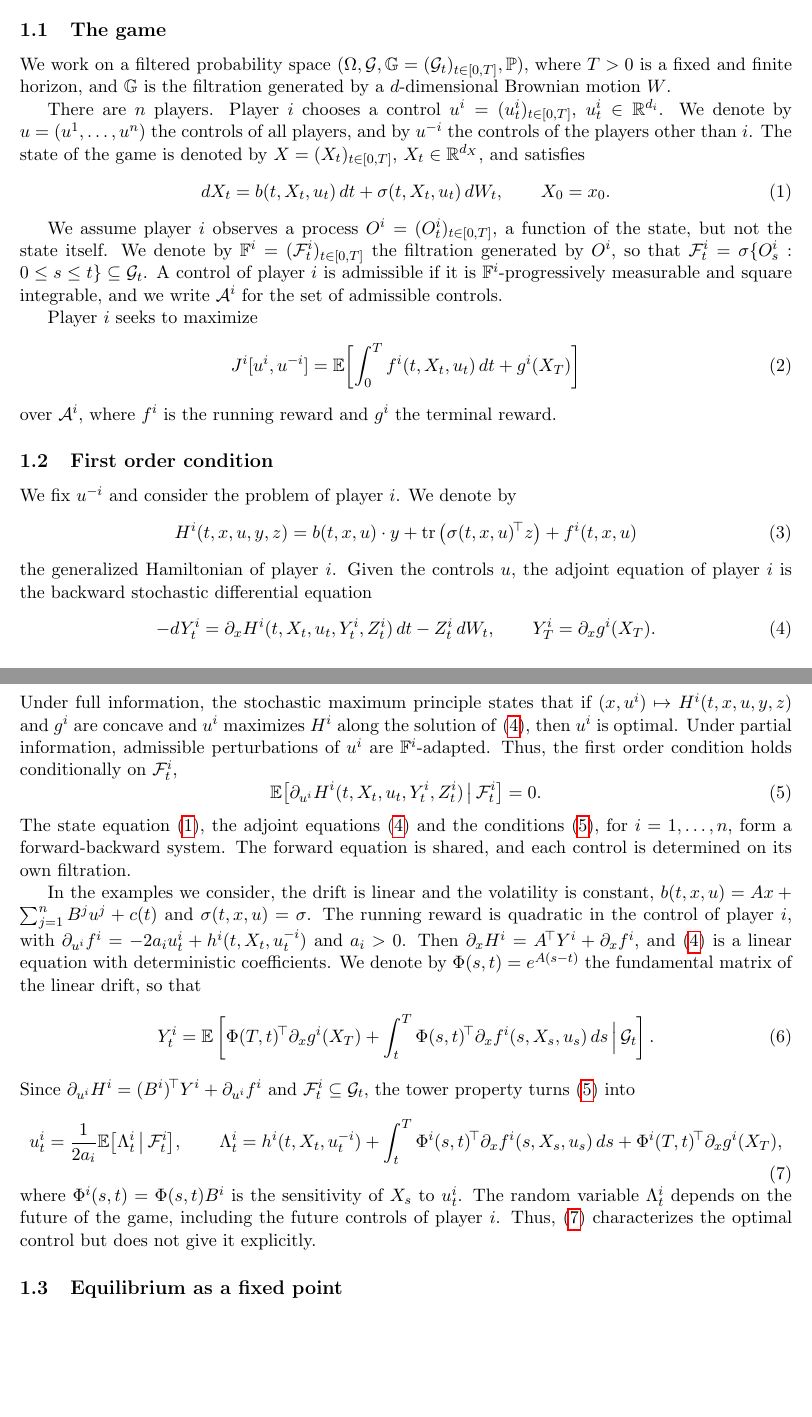
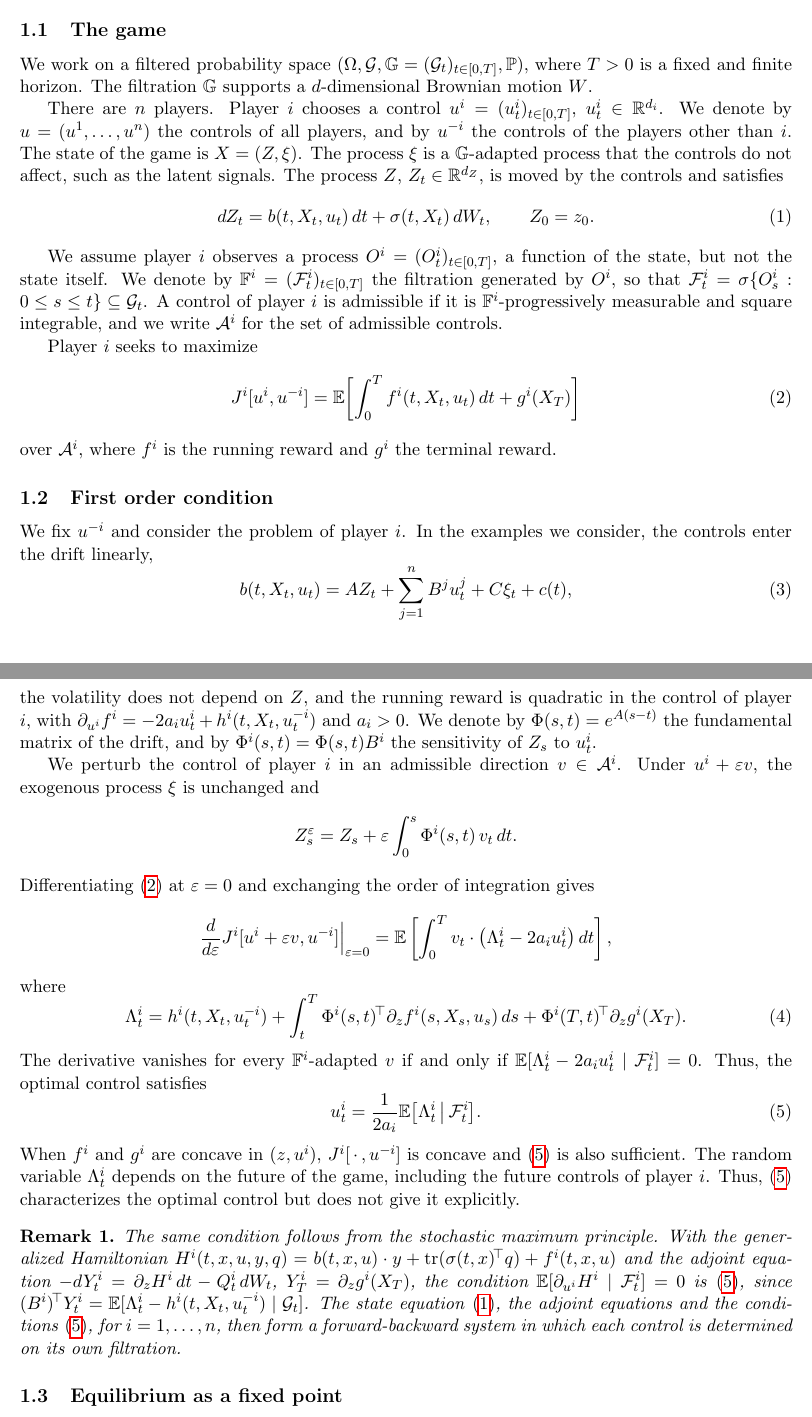
Before and after one commit to bilalhusain126/partial-info-games, a LaTeX document (notes/method.tex): two parts of pages 1 and 2 of 4, joined at a grey line, cut so that both start at the same text, the shorter picture padded with empty space. Compiled offline with pdfLaTeX.

Commit message:
Method note: first order condition by variation; maximum principle as a remark; state split into controlled and exogenous parts

```diff
--- a/notes/method.tex
+++ b/notes/method.tex
@@ -31,12 +31,12 @@ In this section, we present a method for stochastic differential games in which
 \subsection{The game}
 \label{sec:game}
 
-We work on a filtered probability space $(\Omega, \G, \mathbb{G} = (\G_t)_{t \in [0,T]}, \pr)$, where $T > 0$ is a fixed and finite horizon, and $\mathbb{G}$ is the filtration generated by a $d$-dimensional Brownian motion $W$.
+We work on a filtered probability space $(\Omega, \G, \mathbb{G} = (\G_t)_{t \in [0,T]}, \pr)$, where $T > 0$ is a fixed and finite horizon. The filtration $\mathbb{G}$ supports a $d$-dimensional Brownian motion $W$.
 
-There are $n$ players. Player $i$ chooses a control $u^i = (u^i_t)_{t \in [0,T]}$, $u^i_t \in \R^{d_i}$. We denote by $u = (u^1, \dots, u^n)$ the controls of all players, and by $u^{-i}$ the controls of the players other than $i$. The state of the game is denoted by $X = (X_t)_{t \in [0,T]}$, $X_t \in \R^{d_X}$, and satisfies
+There are $n$ players. Player $i$ chooses a control $u^i = (u^i_t)_{t \in [0,T]}$, $u^i_t \in \R^{d_i}$. We denote by $u = (u^1, \dots, u^n)$ the controls of all players, and by $u^{-i}$ the controls of the players other than $i$. The state of the game is $X = (Z, \xi)$. The process $\xi$ is a $\mathbb{G}$-adapted process that the controls do not affect, such as the latent signals. The process $Z$, $Z_t \in \R^{d_Z}$, is moved by the controls and satisfies
 \begin{equation}
   \label{eq:state}
-  dX_t = b(t, X_t, u_t) \, dt + \sigma(t, X_t, u_t) \, dW_t , \qquad X_0 = x_0 .
+  dZ_t = b(t, X_t, u_t) \, dt + \sigma(t, X_t) \, dW_t , \qquad Z_0 = z_0 .
 \end{equation}
 
 We assume player $i$ observes a process $O^i = (O^i_t)_{t \in [0,T]}$, a function of the state, but not the state itself. We denote by $\mathbb{F}^i = (\F^i_t)_{t \in [0,T]}$ the filtration generated by $O^i$, so that $\F^i_t = \sigma\{O^i_s : 0 \le s \le t\} \subseteq \G_t$. A control of player $i$ is admissible if it is $\mathbb{F}^i$-progressively measurable and square integrable, and we write $\mathcal{A}^i$ for the set of admissible controls.
@@ -51,35 +51,37 @@ over $\mathcal{A}^i$, where $f^i$ is the running reward and $g^i$ the terminal r
 \subsection{First order condition}
 \label{sec:foc}
 
-We fix $u^{-i}$ and consider the problem of player $i$. We denote by
+We fix $u^{-i}$ and consider the problem of player $i$. In the examples we consider, the controls enter the drift linearly,
 \begin{equation}
-  \label{eq:hamiltonian}
-  H^i(t, x, u, y, z) = b(t, x, u) \cdot y + \operatorname{tr}\big(\sigma(t, x, u)\T z\big) + f^i(t, x, u)
+  \label{eq:drift}
+  b(t, X_t, u_t) = A Z_t + \sum_{j=1}^n B^j u^j_t + C \xi_t + c(t) ,
 \end{equation}
-the generalized Hamiltonian of player $i$. Given the controls $u$, the adjoint equation of player $i$ is the backward stochastic differential equation
+the volatility does not depend on $Z$, and the running reward is quadratic in the control of player $i$, with $\partial_{u^i} f^i = - 2 a_i u^i_t + h^i(t, X_t, u^{-i}_t)$ and $a_i > 0$. We denote by $\Phi(s, t) = e^{A(s - t)}$ the fundamental matrix of the drift, and by $\Phi^i(s, t) = \Phi(s, t) B^i$ the sensitivity of $Z_s$ to $u^i_t$.
+
+We perturb the control of player $i$ in an admissible direction $v \in \mathcal{A}^i$. Under $u^i + \varepsilon v$, the exogenous process $\xi$ is unchanged and
+\begin{equation*}
+  Z^\varepsilon_s = Z_s + \varepsilon \int_0^s \Phi^i(s, t) \, v_t \, dt .
+\end{equation*}
+Differentiating \eqref{eq:objective} at $\varepsilon = 0$ and exchanging the order of integration gives
+\begin{equation*}
+  \frac{d}{d\varepsilon} J^i[u^i + \varepsilon v, u^{-i}] \Big|_{\varepsilon = 0}
+  = \E\left[ \int_0^T v_t \cdot \big( \Lambda^i_t - 2 a_i u^i_t \big) \, dt \right] ,
+\end{equation*}
+where
 \begin{equation}
-  \label{eq:adjoint}
-  - dY^i_t = \partial_x H^i(t, X_t, u_t, Y^i_t, Z^i_t) \, dt - Z^i_t \, dW_t , \qquad Y^i_T = \partial_x g^i(X_T) .
+  \label{eq:lambda}
+  \Lambda^i_t = h^i(t, X_t, u^{-i}_t) + \int_t^T \Phi^i(s, t)\T \partial_z f^i(s, X_s, u_s) \, ds + \Phi^i(T, t)\T \partial_z g^i(X_T) .
 \end{equation}
-Under full information, the stochastic maximum principle states that if $(x, u^i) \mapsto H^i(t, x, u, y, z)$ and $g^i$ are concave and $u^i$ maximizes $H^i$ along the solution of \eqref{eq:adjoint}, then $u^i$ is optimal. Under partial information, admissible perturbations of $u^i$ are $\mathbb{F}^i$-adapted. Thus, the first order condition holds conditionally on $\F^i_t$,
-\begin{equation}
-  \label{eq:foc}
-  \E\big[ \partial_{u^i} H^i(t, X_t, u_t, Y^i_t, Z^i_t) \,\big|\, \F^i_t \big] = 0 .
-\end{equation}
-The state equation \eqref{eq:state}, the adjoint equations \eqref{eq:adjoint} and the conditions \eqref{eq:foc}, for $i = 1, \dots, n$, form a forward-backward system. The forward equation is shared, and each control is determined on its own filtration.
-
-In the examples we consider, the drift is linear and the volatility is constant, $b(t, x, u) = A x + \sum_{j=1}^n B^j u^j + c(t)$ and $\sigma(t, x, u) = \sigma$. The running reward is quadratic in the control of player $i$, with $\partial_{u^i} f^i = - 2 a_i u^i_t + h^i(t, X_t, u^{-i}_t)$ and $a_i > 0$. Then $\partial_x H^i = A\T Y^i + \partial_x f^i$, and \eqref{eq:adjoint} is a linear equation with deterministic coefficients. We denote by $\Phi(s, t) = e^{A(s - t)}$ the fundamental matrix of the linear drift, so that
-\begin{equation}
-  \label{eq:adjoint-solution}
-  Y^i_t = \E\left[ \Phi(T, t)\T \partial_x g^i(X_T) + \int_t^T \Phi(s, t)\T \partial_x f^i(s, X_s, u_s) \, ds \,\Big|\, \G_t \right] .
-\end{equation}
-Since $\partial_{u^i} H^i = (B^i)\T Y^i + \partial_{u^i} f^i$ and $\F^i_t \subseteq \G_t$, the tower property turns \eqref{eq:foc} into
+The derivative vanishes for every $\mathbb{F}^i$-adapted $v$ if and only if $\E[\Lambda^i_t - 2 a_i u^i_t \mid \F^i_t] = 0$. Thus, the optimal control satisfies
 \begin{equation}
   \label{eq:control}
-  u^i_t = \frac{1}{2 a_i} \E\big[ \Lambda^i_t \,\big|\, \F^i_t \big] , \qquad
-  \Lambda^i_t = h^i(t, X_t, u^{-i}_t) + \int_t^T \Phi^i(s, t)\T \partial_x f^i(s, X_s, u_s) \, ds + \Phi^i(T, t)\T \partial_x g^i(X_T) ,
+  u^i_t = \frac{1}{2 a_i} \E\big[ \Lambda^i_t \,\big|\, \F^i_t \big] .
 \end{equation}
-where $\Phi^i(s, t) = \Phi(s, t) B^i$ is the sensitivity of $X_s$ to $u^i_t$. The random variable $\Lambda^i_t$ depends on the future of the game, including the future controls of player $i$. Thus, \eqref{eq:control} characterizes the optimal control but does not give it explicitly.
+When $f^i$ and $g^i$ are concave in $(z, u^i)$, $J^i[\,\cdot\,, u^{-i}]$ is concave and \eqref{eq:control} is also sufficient. The random variable $\Lambda^i_t$ depends on the future of the game, including the future controls of player $i$. Thus, \eqref{eq:control} characterizes the optimal control but does not give it explicitly.
+
+\begin{remark}
+The same condition follows from the stochastic maximum principle. With the generalized Hamiltonian $H^i(t, x, u, y, q) = b(t, x, u) \cdot y + \operatorname{tr}(\sigma(t, x)\T q) + f^i(t, x, u)$ and the adjoint equation $- dY^i_t = \partial_z H^i \, dt - Q^i_t \, dW_t$, $Y^i_T = \partial_z g^i(X_T)$, the condition $\E[\partial_{u^i} H^i \mid \F^i_t] = 0$ is \eqref{eq:control}, since $(B^i)\T Y^i_t = \E[\Lambda^i_t - h^i(t, X_t, u^{-i}_t) \mid \G_t]$. The state equation \eqref{eq:state}, the adjoint equations and the conditions \eqref{eq:control}, for $i = 1, \dots, n$, then form a forward-backward system in which each control is determined on its own filtration.
+\end{remark}
 
 \subsection{Equilibrium as a fixed point}
 \label{sec:fixed-point}
```
